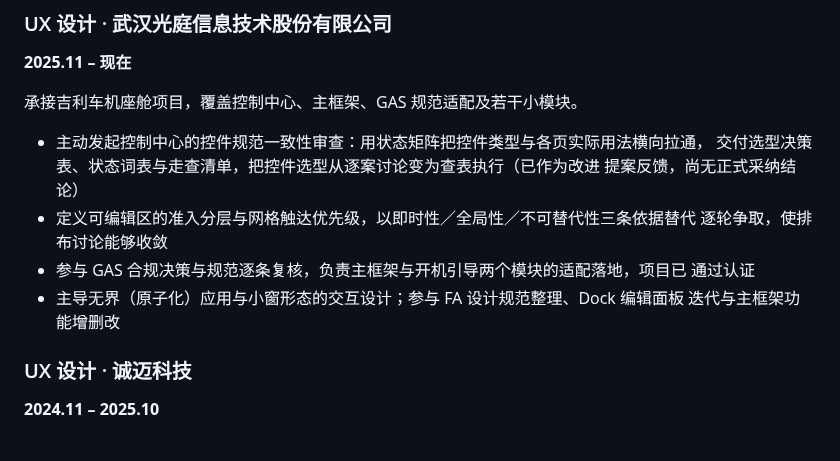
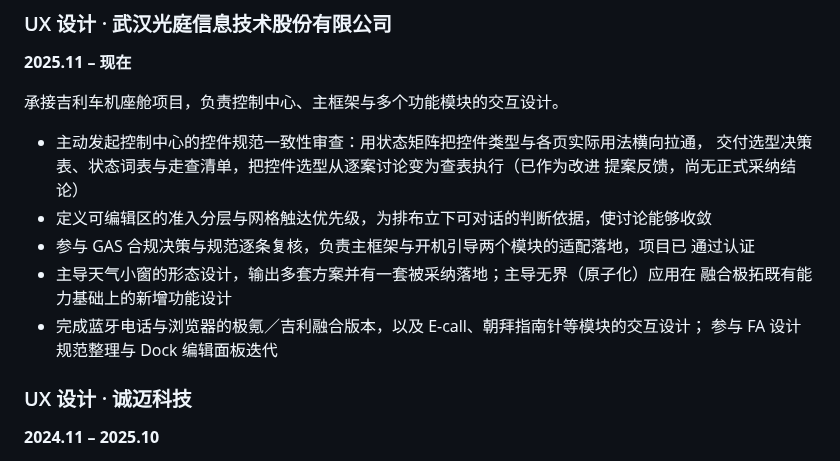
Before and after one commit to jadecoltrane/portfolio, a Markdown page: 简历.md, the part around the change. GitHub-like rendering.

Commit message:
简历补上吉利期间的其余模块；案例② 新增素材留档
jade 2026-10-20 补充：天气小窗主导设计、出多套方案且有一套被采纳；
无界应用是吉利 FA 的极拓、融合极拓既有能力、新增功能由她做；另有蓝牙
电话与浏览器的极氪／吉利融合版本、E-call、朝拜指南针。

简历：「若干小模块」改为具体模块；天气小窗那条带上采纳结果——这是
目前她手上少数几个真实结果之一。无界应用按她的说法写成「在融合极拓
既有能力基础上的新增功能设计」，不写成整个形态都是她的。

只差你了.md：案例② 补 1.5 条留档。其中天气小窗的采纳结果对该案第 3 条
「结果」是实打实的答案；E-call 归属是她的，8/24 随案例② 移除的决定
可以重新考虑。

Co-Authored-By: Claude Opus 5 (1M context) <noreply@anthropic.com>
Claude-Session: https://claude.ai/code/session_0114BzygWNj3jGvxqRzWoUPa

```diff
--- a/简历.md
+++ b/简历.md
@@ -19,17 +19,18 @@
 
 **2025.11 – 现在**
 
-承接吉利车机座舱项目，覆盖控制中心、主框架、GAS 规范适配及若干小模块。
+承接吉利车机座舱项目，负责控制中心、主框架与多个功能模块的交互设计。
 
 - 主动发起控制中心的控件规范一致性审查：用状态矩阵把控件类型与各页实际用法横向拉通，
   交付选型决策表、状态词表与走查清单，把控件选型从逐案讨论变为查表执行（已作为改进
   提案反馈，尚无正式采纳结论）
-- 定义可编辑区的准入分层与网格触达优先级，以即时性／全局性／不可替代性三条依据替代
-  逐轮争取，使排布讨论能够收敛
+- 定义可编辑区的准入分层与网格触达优先级，为排布立下可对话的判断依据，使讨论能够收敛
 - 参与 GAS 合规决策与规范逐条复核，负责主框架与开机引导两个模块的适配落地，项目已
   通过认证
-- 主导无界（原子化）应用与小窗形态的交互设计；参与 FA 设计规范整理、Dock 编辑面板
-  迭代与主框架功能增删改
+- 主导天气小窗的形态设计，输出多套方案并有一套被采纳落地；主导无界（原子化）应用在
+  融合极拓既有能力基础上的新增功能设计
+- 完成蓝牙电话与浏览器的极氪／吉利融合版本，以及 E-call、朝拜指南针等模块的交互设计；
+  参与 FA 设计规范整理与 Dock 编辑面板迭代
 
 ### UX 设计 · 诚迈科技
 
```
